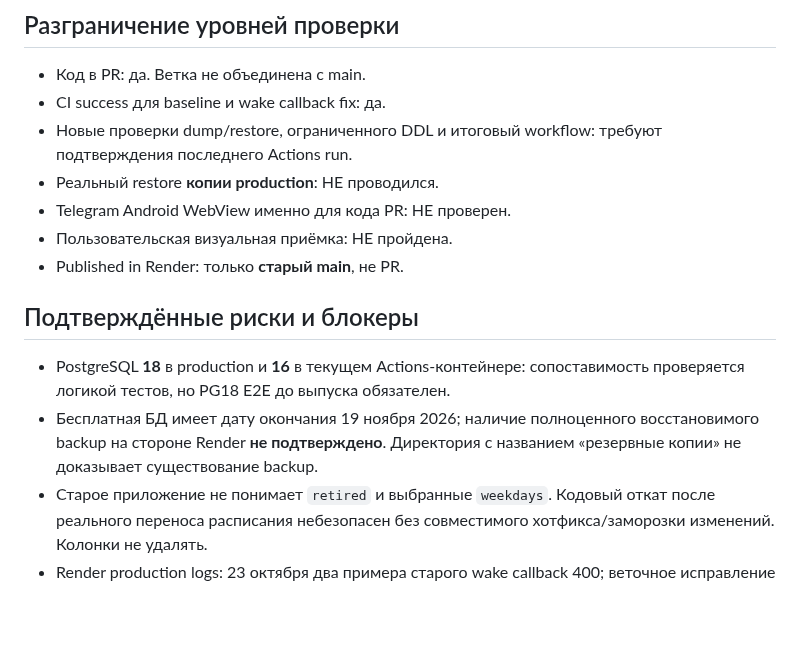
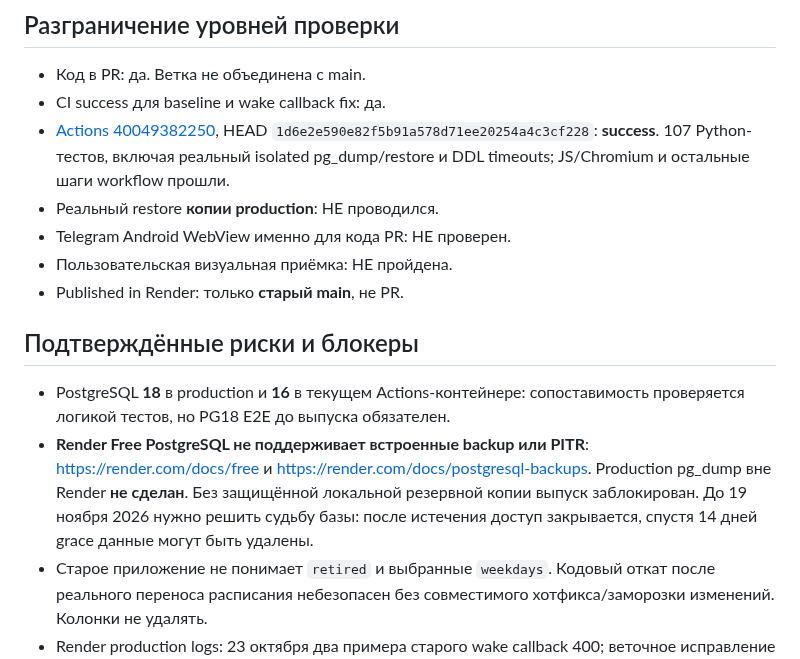
Before and after one commit to smirnovka907-crypto/formiq-bot, a Markdown page: docs/PROJECT_STATUS.md, the part around the change. GitHub-like rendering; blank space fills up the shorter version.

Commit message:
docs: record 107 passing tests and free Postgres backup expiry risk

```diff
--- a/docs/PROJECT_STATUS.md
+++ b/docs/PROJECT_STATUS.md
@@ -55,8 +55,10 @@
 
 - Код в PR: да. Ветка не объединена с main.
 - CI success для baseline и wake callback fix: да.
-- Новые проверки dump/restore, ограниченного DDL и итоговый workflow:
-  требуют подтверждения последнего Actions run.
+- [Actions 40049382250](https://github.com/smirnovka907-crypto/formiq-bot/actions/runs/40049382250),
+  HEAD `1d6e2e590e82f5b91a578d71ee20254a4c3cf228`: **success**.
+  107 Python-тестов, включая реальный isolated pg_dump/restore и DDL
+  timeouts; JS/Chromium и остальные шаги workflow прошли.
 - Реальный restore **копии production**: НЕ проводился.
 - Telegram Android WebView именно для кода PR: НЕ проверен.
 - Пользовательская визуальная приёмка: НЕ пройдена.
@@ -66,9 +68,12 @@
 
 - PostgreSQL **18** в production и **16** в текущем Actions-контейнере:
   сопоставимость проверяется логикой тестов, но PG18 E2E до выпуска обязателен.
-- Бесплатная БД имеет дату окончания 19 ноября 2026; наличие полноценного
-  восстановимого backup на стороне Render **не подтверждено**. Директория
-  с названием «резервные копии» не доказывает существование backup.
+- **Render Free PostgreSQL не поддерживает встроенные backup или PITR**:
+  https://render.com/docs/free и https://render.com/docs/postgresql-backups.
+  Production pg_dump вне Render **не сделан**. Без защищённой локальной
+  резервной копии выпуск заблокирован. До 19 ноября 2026 нужно решить
+  судьбу базы: после истечения доступ закрывается, спустя 14 дней grace
+  данные могут быть удалены.
 - Старое приложение не понимает `retired` и выбранные `weekdays`.
   Кодовый откат после реального переноса расписания небезопасен без
   совместимого хотфикса/заморозки изменений. Колонки не удалять.
```
Also changed, not shown: docs/RELEASE_ROLLBACK.md (+5 -2 lines).
